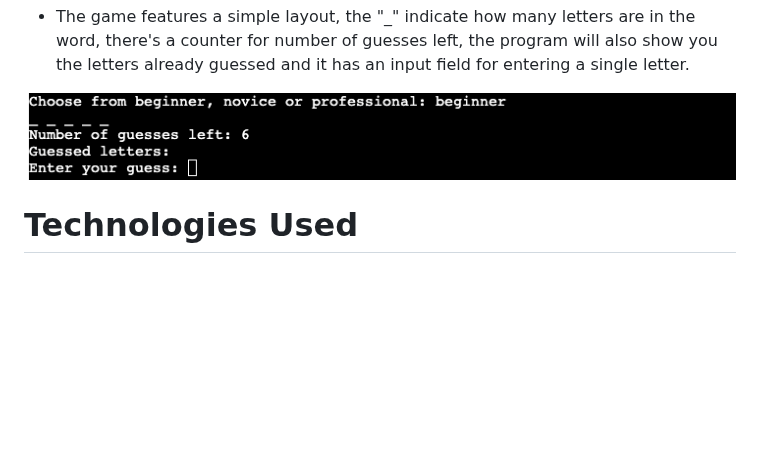
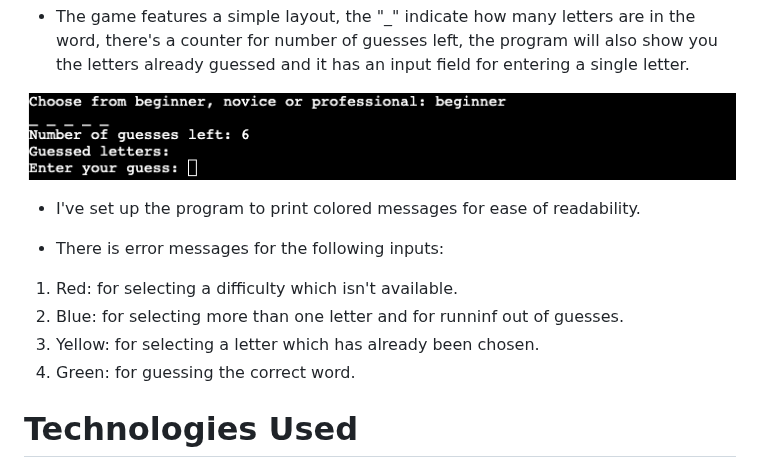
Before and after one commit to Drennan98/Hangman, a Markdown page: README.md, the part around the change. Drawn GitHub-style; blank space fills up the shorter version.

Commit message:
Create list for color coded print messages

```diff
--- a/README.md
+++ b/README.md
@@ -16,6 +16,17 @@ found it alot easier to handle than JavaScript. I started off putting together t
 - The game features a simple layout, the "_" indicate how many letters are in the word, there's a counter for number of guesses left, the program will also show you the letters already guessed and it has an input field for entering a single letter.
 
 ![Program Layout](images/programlayout.png)
+
+- I've set up the program to print colored messages for ease of readability.
+
+- There is error messages for the following inputs:
+
+<ol>
+<li>Red: for selecting a difficulty which isn't available.</li>
+<li>Blue: for selecting more than one letter and for runninf out of guesses.</li>
+<li>Yellow: for selecting a letter which has already been chosen.</li>
+<li>Green: for guessing the correct word.</li>
+</ol>
 
 # Technologies Used
 
```
